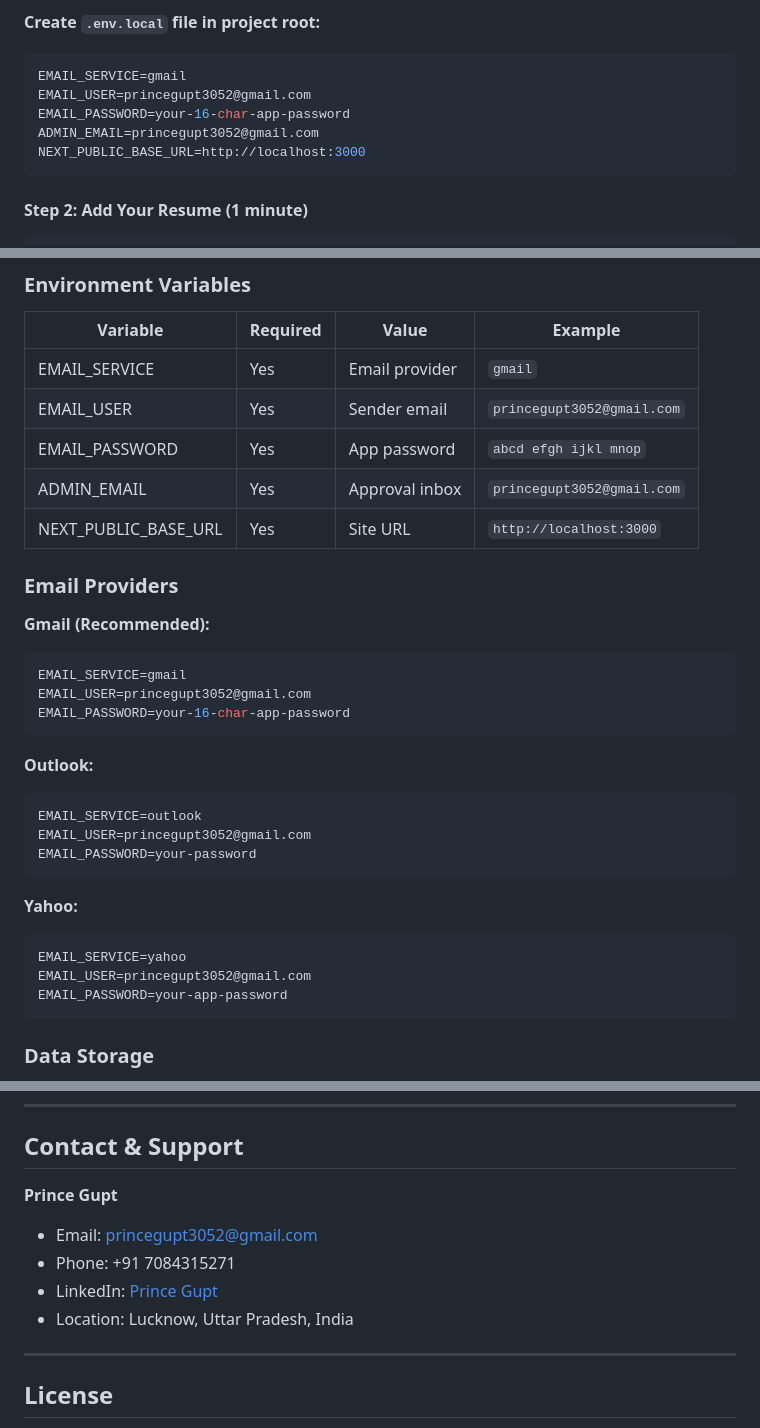
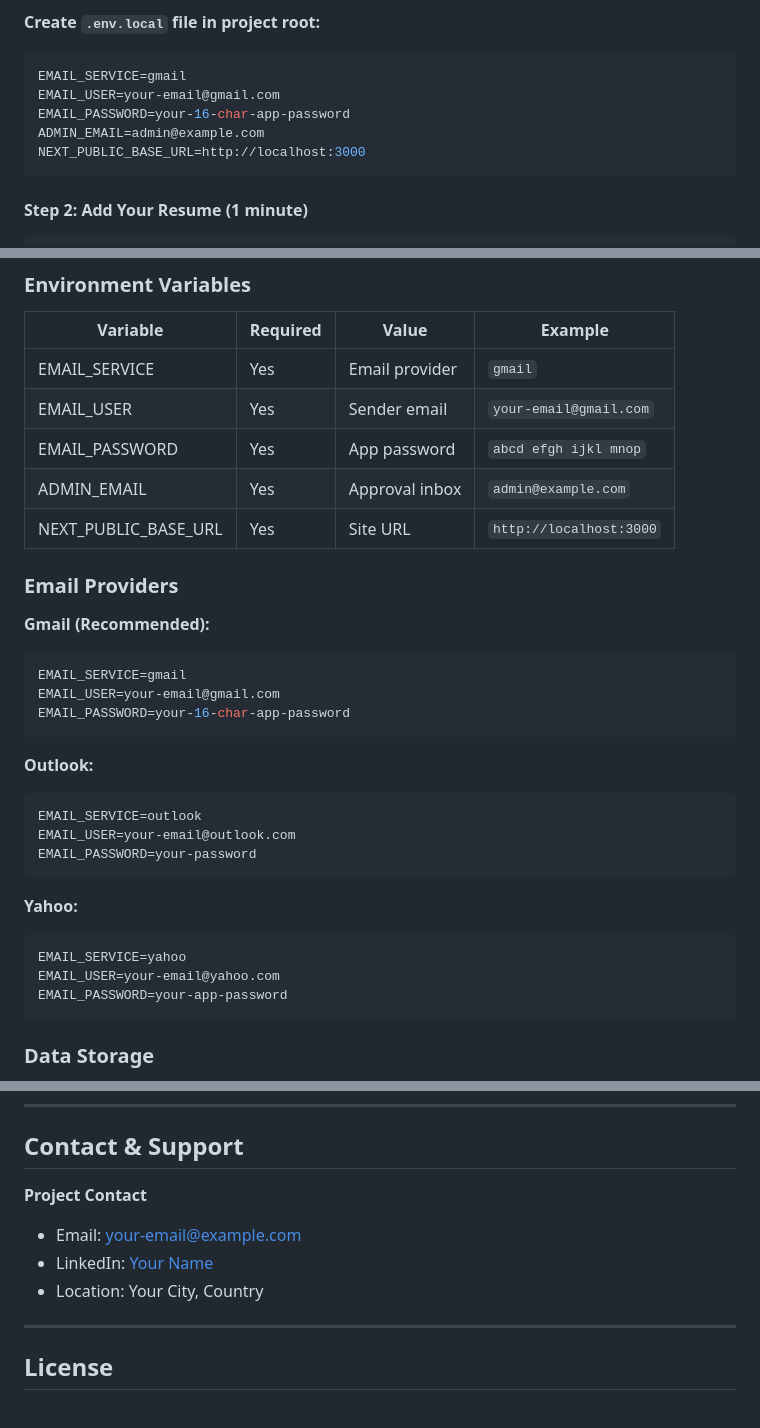
Before and after one commit to princegupt1234/portfolio, a Markdown page: DOCUMENTATION.md, 3 parts joined by grey strips. GitHub-like rendering.

Commit message:
update all and now working all well

````diff
--- a/DOCUMENTATION.md
+++ b/DOCUMENTATION.md
@@ -92,9 +92,9 @@ portfolio/
 **Create `.env.local` file in project root:**
 ```env
 EMAIL_SERVICE=gmail
-EMAIL_USER=princegupt3052@gmail.com
+EMAIL_USER=your-email@gmail.com
 EMAIL_PASSWORD=your-16-char-app-password
-ADMIN_EMAIL=princegupt3052@gmail.com
+ADMIN_EMAIL=admin@example.com
 NEXT_PUBLIC_BASE_URL=http://localhost:3000
 ```
 
@@ -577,9 +577,9 @@ Or manually copy file to `public/resume.pdf`
 | Variable | Required | Value | Example |
 |----------|----------|-------|---------|
 | EMAIL_SERVICE | Yes | Email provider | `gmail` |
-| EMAIL_USER | Yes | Sender email | `princegupt3052@gmail.com` |
+| EMAIL_USER | Yes | Sender email | `your-email@gmail.com` |
 | EMAIL_PASSWORD | Yes | App password | `abcd efgh ijkl mnop` |
-| ADMIN_EMAIL | Yes | Approval inbox | `princegupt3052@gmail.com` |
+| ADMIN_EMAIL | Yes | Approval inbox | `admin@example.com` |
 | NEXT_PUBLIC_BASE_URL | Yes | Site URL | `http://localhost:3000` |
 
 ### Email Providers
@@ -587,21 +587,21 @@ Or manually copy file to `public/resume.pdf`
 **Gmail (Recommended):**
 ```env
 EMAIL_SERVICE=gmail
-EMAIL_USER=princegupt3052@gmail.com
+EMAIL_USER=your-email@gmail.com
 EMAIL_PASSWORD=your-16-char-app-password
 ```
 
 **Outlook:**
 ```env
 EMAIL_SERVICE=outlook
-EMAIL_USER=princegupt3052@gmail.com
+EMAIL_USER=your-email@outlook.com
 EMAIL_PASSWORD=your-password
 ```
 
 **Yahoo:**
 ```env
 EMAIL_SERVICE=yahoo
-EMAIL_USER=princegupt3052@gmail.com
+EMAIL_USER=your-email@yahoo.com
 EMAIL_PASSWORD=your-app-password
 ```
 
@@ -771,11 +771,10 @@ Works with any platform supporting Next.js:
 
 ## Contact & Support
 
-**Prince Gupt**
-- Email: princegupt3052@gmail.com
-- Phone: +91 7084315271
-- LinkedIn: [Prince Gupt](https://www.linkedin.com/in/prince-gupt-175289322)
-- Location: Lucknow, Uttar Pradesh, India
+**Project Contact**
+- Email: your-email@example.com
+- LinkedIn: [Your Name](https://www.linkedin.com)
+- Location: Your City, Country
 
 ---
 
````
Also changed, not shown: other parts of DOCUMENTATION.md (+6 -6 lines), 1 other file.
